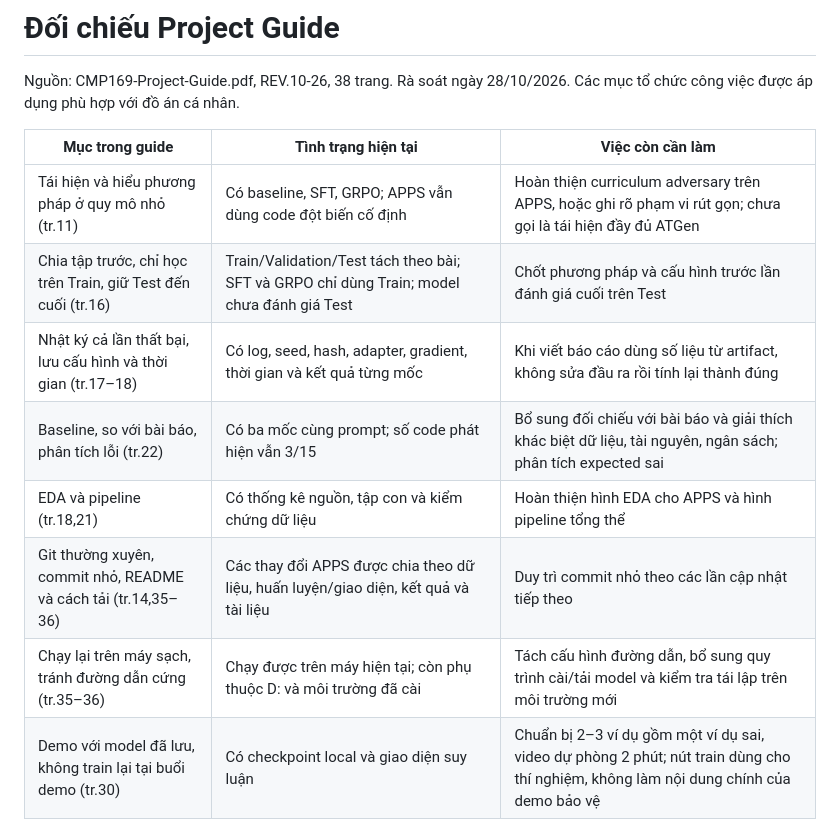
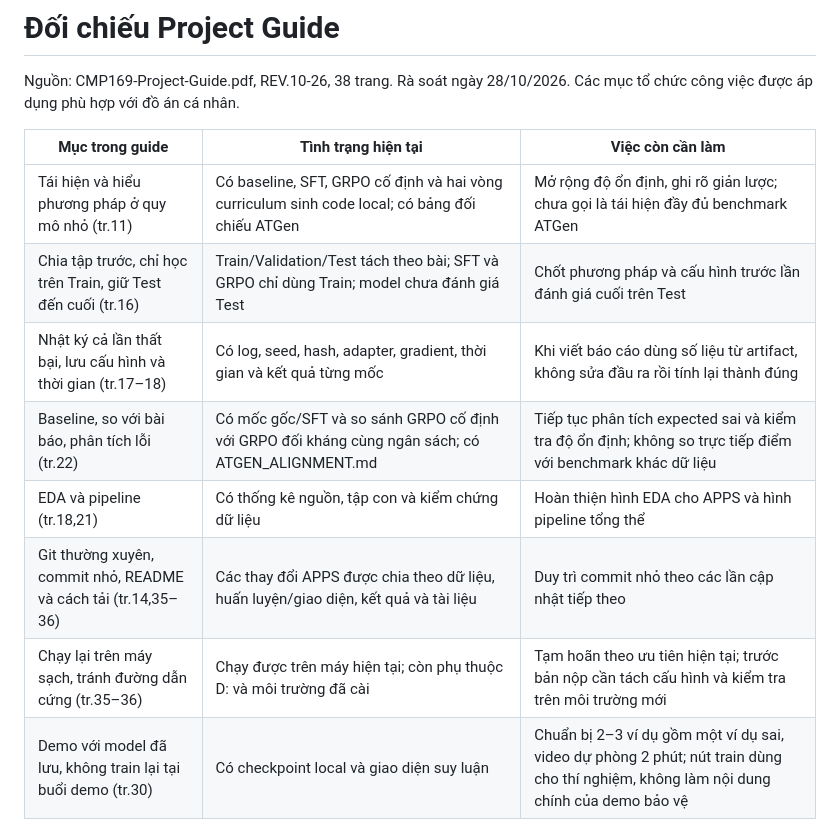
Before and after one commit to NQA-Alto/adversarial-rl-testgen, a Markdown page: docs/PROJECT_GUIDE_CHECKLIST.md, the part around the change. Drawn GitHub-style.

```diff
--- a/docs/PROJECT_GUIDE_CHECKLIST.md
+++ b/docs/PROJECT_GUIDE_CHECKLIST.md
@@ -4,13 +4,13 @@ Nguồn: CMP169-Project-Guide.pdf, REV.10-26, 38 trang. Rà soát ngày 28/10/20
 
 | Mục trong guide | Tình trạng hiện tại | Việc còn cần làm |
 |---|---|---|
-| Tái hiện và hiểu phương pháp ở quy mô nhỏ (tr.11) | Có baseline, SFT, GRPO; APPS vẫn dùng code đột biến cố định | Hoàn thiện curriculum adversary trên APPS, hoặc ghi rõ phạm vi rút gọn; chưa gọi là tái hiện đầy đủ ATGen |
+| Tái hiện và hiểu phương pháp ở quy mô nhỏ (tr.11) | Có baseline, SFT, GRPO cố định và hai vòng curriculum sinh code local; có bảng đối chiếu ATGen | Mở rộng độ ổn định, ghi rõ giản lược; chưa gọi là tái hiện đầy đủ benchmark ATGen |
 | Chia tập trước, chỉ học trên Train, giữ Test đến cuối (tr.16) | Train/Validation/Test tách theo bài; SFT và GRPO chỉ dùng Train; model chưa đánh giá Test | Chốt phương pháp và cấu hình trước lần đánh giá cuối trên Test |
 | Nhật ký cả lần thất bại, lưu cấu hình và thời gian (tr.17–18) | Có log, seed, hash, adapter, gradient, thời gian và kết quả từng mốc | Khi viết báo cáo dùng số liệu từ artifact, không sửa đầu ra rồi tính lại thành đúng |
-| Baseline, so với bài báo, phân tích lỗi (tr.22) | Có ba mốc cùng prompt; số code phát hiện vẫn 3/15 | Bổ sung đối chiếu với bài báo và giải thích khác biệt dữ liệu, tài nguyên, ngân sách; phân tích expected sai |
+| Baseline, so với bài báo, phân tích lỗi (tr.22) | Có mốc gốc/SFT và so sánh GRPO cố định với GRPO đối kháng cùng ngân sách; có ATGEN_ALIGNMENT.md | Tiếp tục phân tích expected sai và kiểm tra độ ổn định; không so trực tiếp điểm với benchmark khác dữ liệu |
 | EDA và pipeline (tr.18,21) | Có thống kê nguồn, tập con và kiểm chứng dữ liệu | Hoàn thiện hình EDA cho APPS và hình pipeline tổng thể |
 | Git thường xuyên, commit nhỏ, README và cách tải (tr.14,35–36) | Các thay đổi APPS được chia theo dữ liệu, huấn luyện/giao diện, kết quả và tài liệu | Duy trì commit nhỏ theo các lần cập nhật tiếp theo |
-| Chạy lại trên máy sạch, tránh đường dẫn cứng (tr.35–36) | Chạy được trên máy hiện tại; còn phụ thuộc D: và môi trường đã cài | Tách cấu hình đường dẫn, bổ sung quy trình cài/tải model và kiểm tra tái lập trên môi trường mới |
+| Chạy lại trên máy sạch, tránh đường dẫn cứng (tr.35–36) | Chạy được trên máy hiện tại; còn phụ thuộc D: và môi trường đã cài | Tạm hoãn theo ưu tiên hiện tại; trước bản nộp cần tách cấu hình và kiểm tra trên môi trường mới |
 | Demo với model đã lưu, không train lại tại buổi demo (tr.30) | Có checkpoint local và giao diện suy luận | Chuẩn bị 2–3 ví dụ gồm một ví dụ sai, video dự phòng 2 phút; nút train dùng cho thí nghiệm, không làm nội dung chính của demo bảo vệ |
 | Báo cáo, nguồn, hình bảng và trích dẫn (tr.19,23–25,36) | Đang lưu dữ liệu phục vụ biên soạn; chưa làm báo cáo cuối | Theo mẫu đồ án cơ sở, năm chương, nguồn IEEE đầy đủ kể cả công cụ hỗ trợ; bảng phải là bảng, trục và đơn vị rõ |
 
```
Also changed, not shown: README.md (+24 -3 lines), docs/APPS_TRAINING.md (+10 -0 lines), docs/ATGEN_ALIGNMENT.md (added, +55 -0 lines), results/apps-adversarial/README.md (added, +31 -0 lines), results/apps-adversarial/ui-results.png (added), results/apps-adversarial/validation-comparison.png (added), 9 other files.
